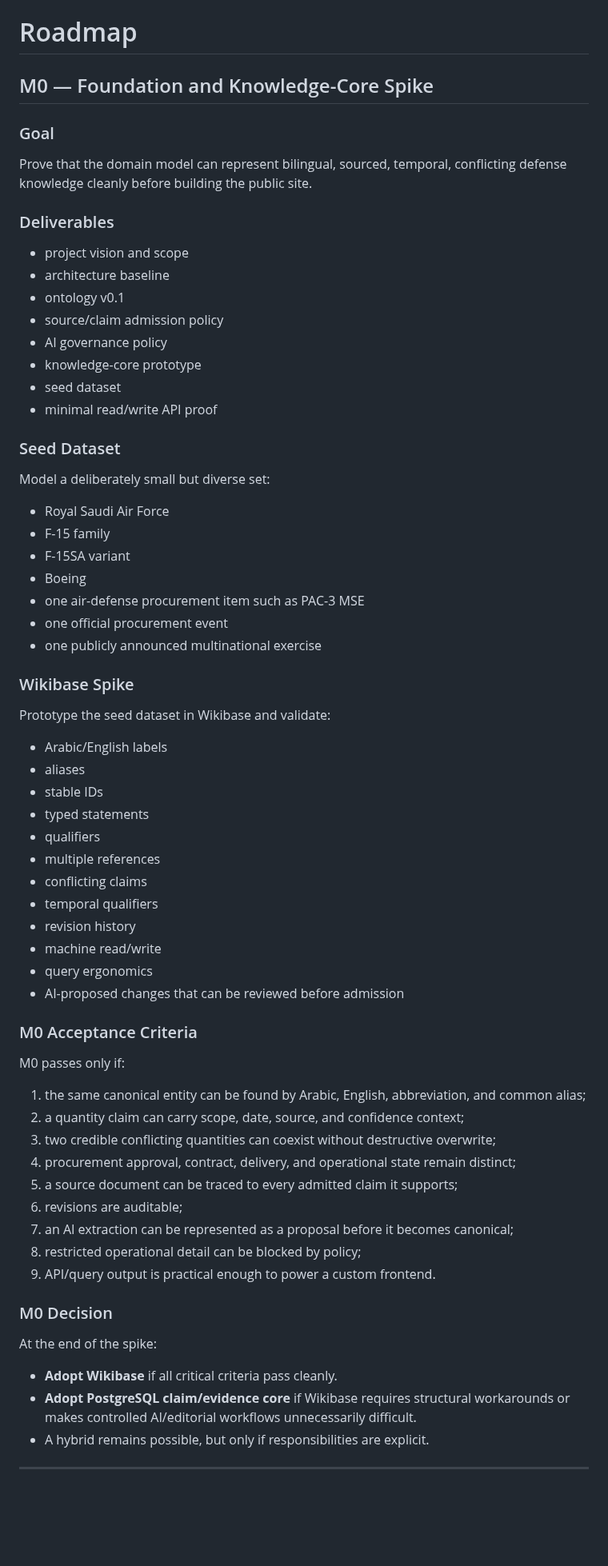
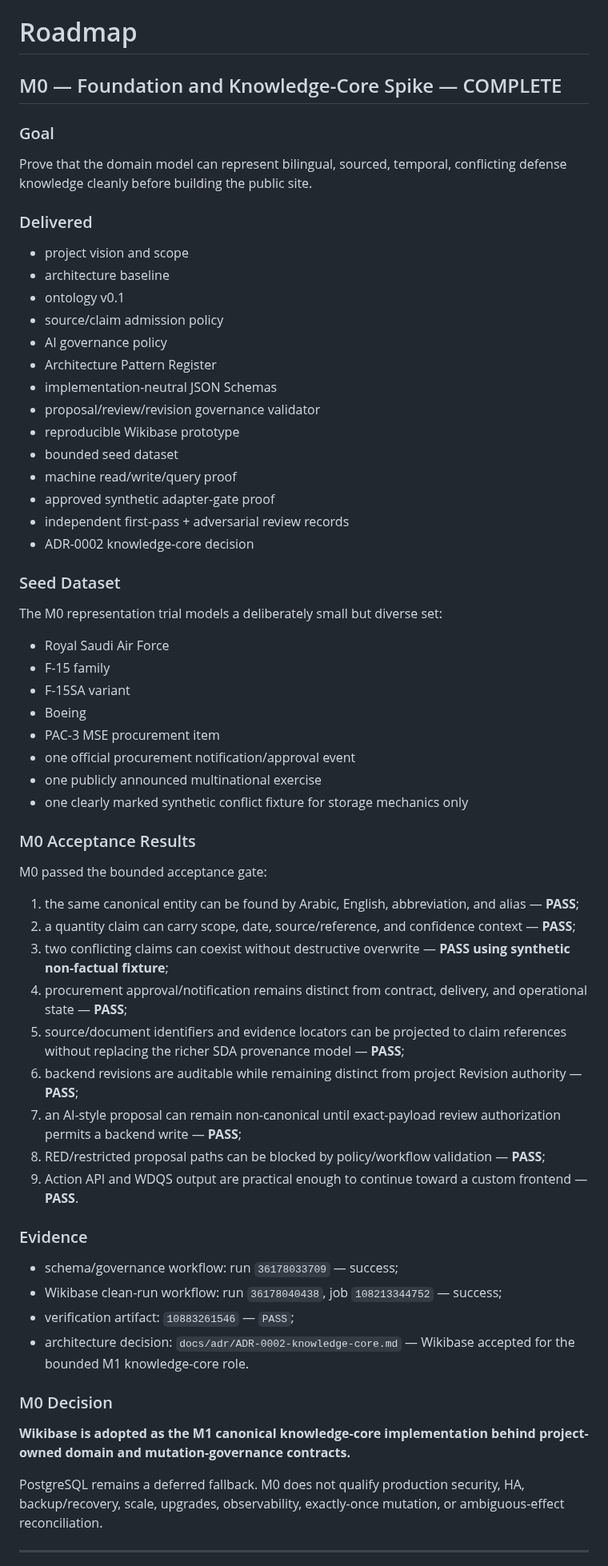
Before and after one commit to Alajmah/Saudi-Defense-Atlas, a Markdown page: docs/ROADMAP.md, the part around one of its changes. Shown at 80% size. GitHub-like rendering; blank space fills up the shorter version.

Commit message:
roadmap: close M0 and define M1 next gates

```diff
--- a/docs/ROADMAP.md
+++ b/docs/ROADMAP.md
@@ -1,72 +1,67 @@
 # Roadmap
 
-## M0 — Foundation and Knowledge-Core Spike
+## M0 — Foundation and Knowledge-Core Spike — COMPLETE
 
 ### Goal
 
 Prove that the domain model can represent bilingual, sourced, temporal, conflicting defense knowledge cleanly before building the public site.
 
-### Deliverables
+### Delivered
 
 - project vision and scope
 - architecture baseline
 - ontology v0.1
 - source/claim admission policy
 - AI governance policy
-- knowledge-core prototype
-- seed dataset
-- minimal read/write API proof
+- Architecture Pattern Register
+- implementation-neutral JSON Schemas
+- proposal/review/revision governance validator
+- reproducible Wikibase prototype
+- bounded seed dataset
+- machine read/write/query proof
+- approved synthetic adapter-gate proof
+- independent first-pass + adversarial review records
+- ADR-0002 knowledge-core decision
 
 ### Seed Dataset
 
-Model a deliberately small but diverse set:
+The M0 representation trial models a deliberately small but diverse set:
 
 - Royal Saudi Air Force
 - F-15 family
 - F-15SA variant
 - Boeing
-- one air-defense procurement item such as PAC-3 MSE
-- one official procurement event
+- PAC-3 MSE procurement item
+- one official procurement notification/approval event
 - one publicly announced multinational exercise
+- one clearly marked synthetic conflict fixture for storage mechanics only
 
-### Wikibase Spike
+### M0 Acceptance Results
 
-Prototype the seed dataset in Wikibase and validate:
+M0 passed the bounded acceptance gate:
 
-- Arabic/English labels
-- aliases
-- stable IDs
-- typed statements
-- qualifiers
-- multiple references
-- conflicting claims
-- temporal qualifiers
-- revision history
-- machine read/write
-- query ergonomics
-- AI-proposed changes that can be reviewed before admission
+1. the same canonical entity can be found by Arabic, English, abbreviation, and alias — **PASS**;
+2. a quantity claim can carry scope, date, source/reference, and confidence context — **PASS**;
+3. two conflicting claims can coexist without destructive overwrite — **PASS using synthetic non-factual fixture**;
+4. procurement approval/notification remains distinct from contract, delivery, and operational state — **PASS**;
+5. source/document identifiers and evidence locators can be projected to claim references without replacing the richer SDA provenance model — **PASS**;
+6. backend revisions are auditable while remaining distinct from project Revision authority — **PASS**;
+7. an AI-style proposal can remain non-canonical until exact-payload review authorization permits a backend write — **PASS**;
+8. RED/restricted proposal paths can be blocked by policy/workflow validation — **PASS**;
+9. Action API and WDQS output are practical enough to continue toward a custom frontend — **PASS**.
 
-### M0 Acceptance Criteria
+### Evidence
 
-M0 passes only if:
-
-1. the same canonical entity can be found by Arabic, English, abbreviation, and common alias;
-2. a quantity claim can carry scope, date, source, and confidence context;
-3. two credible conflicting quantities can coexist without destructive overwrite;
-4. procurement approval, contract, delivery, and operational state remain distinct;
-5. a source document can be traced to every admitted claim it supports;
-6. revisions are auditable;
-7. an AI extraction can be represented as a proposal before it becomes canonical;
-8. restricted operational detail can be blocked by policy;
-9. API/query output is practical enough to power a custom frontend.
+- schema/governance workflow: run `36178033709` — success;
+- Wikibase clean-run workflow: run `36178040438`, job `108213344752` — success;
+- verification artifact: `10883261546` — `PASS`;
+- architecture decision: `docs/adr/ADR-0002-knowledge-core.md` — Wikibase accepted for the bounded M1 knowledge-core role.
 
 ### M0 Decision
 
-At the end of the spike:
+**Wikibase is adopted as the M1 canonical knowledge-core implementation behind project-owned domain and mutation-governance contracts.**
 
-- **Adopt Wikibase** if all critical criteria pass cleanly.
-- **Adopt PostgreSQL claim/evidence core** if Wikibase requires structural workarounds or makes controlled AI/editorial workflows unnecessarily difficult.
-- A hybrid remains possible, but only if responsibilities are explicit.
+PostgreSQL remains a deferred fallback. M0 does not qualify production security, HA, backup/recovery, scale, upgrades, observability, exactly-once mutation, or ambiguous-effect reconciliation.
 
 ---
 
```
Also changed, not shown: other parts of docs/ROADMAP.md (+57 -29 lines).
